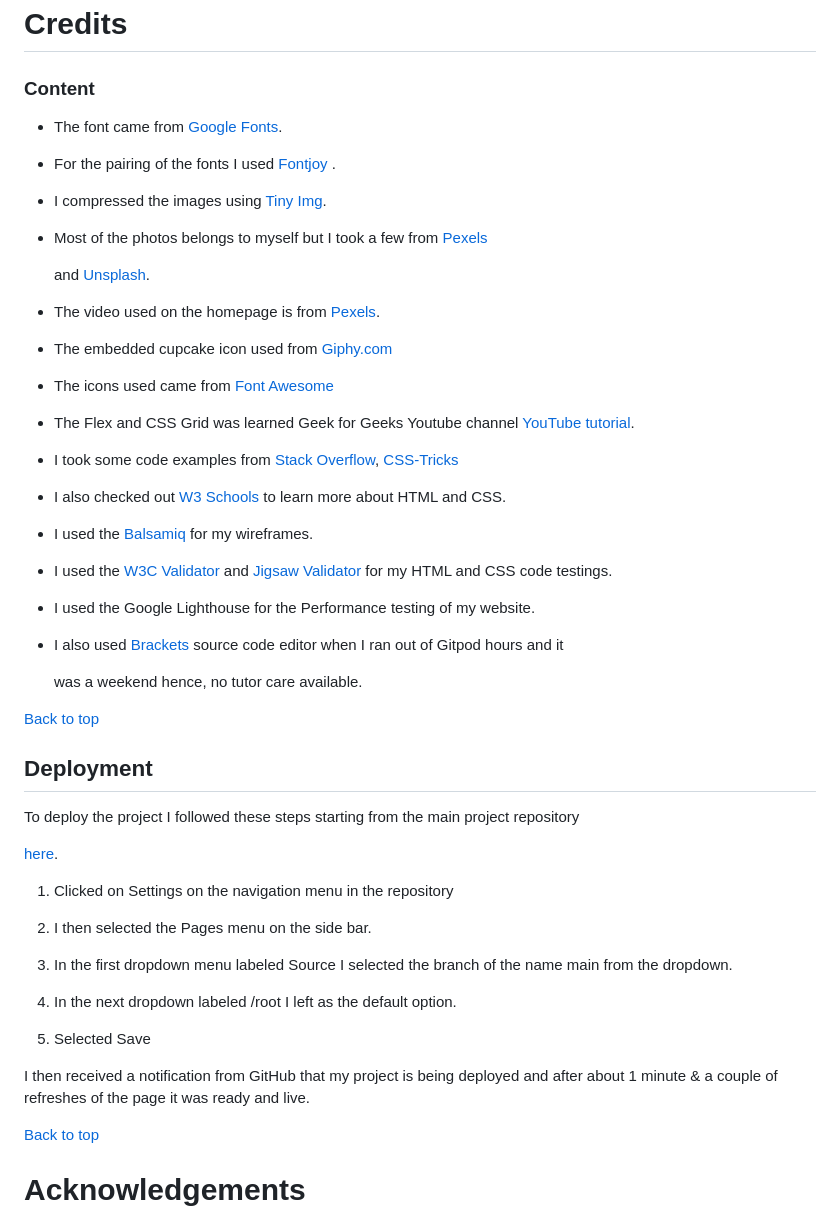
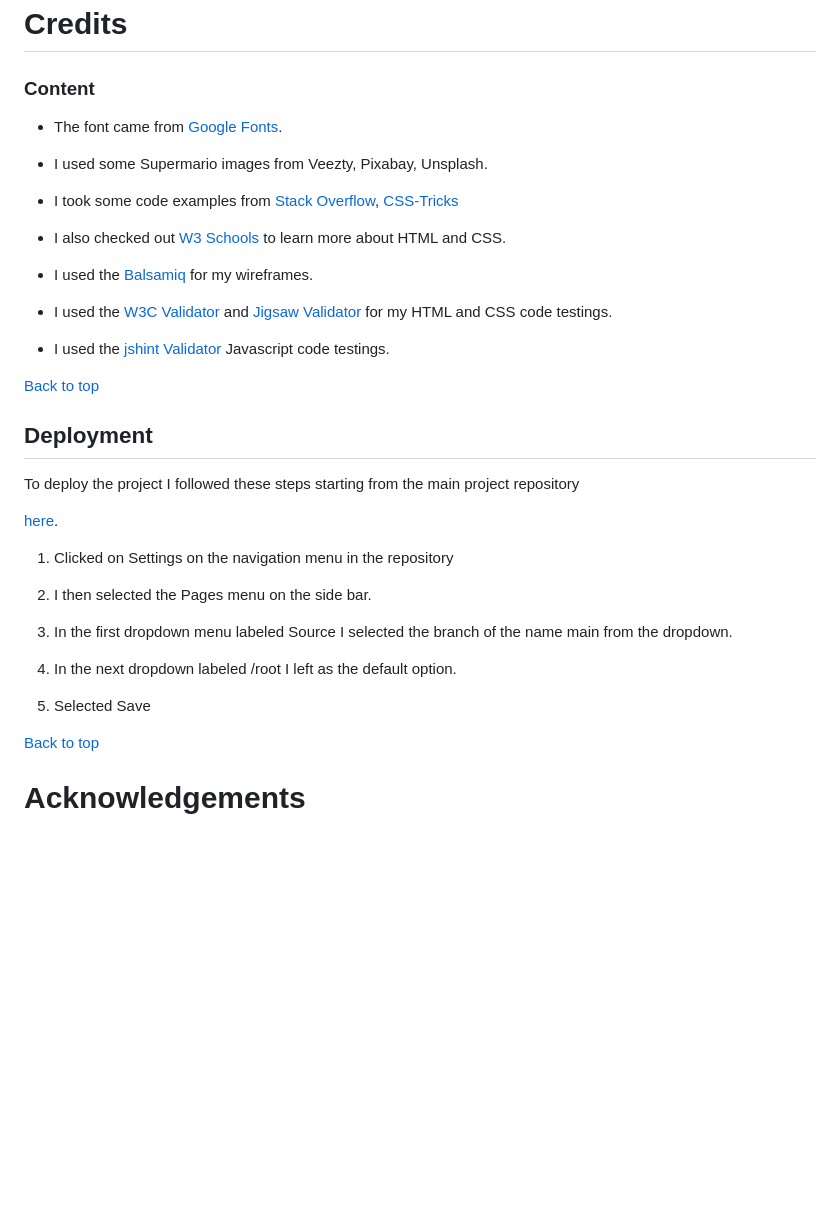
Before and after one commit to tineggarcia/messy-memory, a Markdown page: README.md, the part around one of its changes. Rendered like a GitHub page; blank space fills up the shorter version.

Commit message:
Issue #14 - Readme updates

```diff
--- a/README.md
+++ b/README.md
@@ -323,25 +323,9 @@ Enhancement/Issues Found and Closed before Submitting Project
 
 ### Content
 
-
-
 * The font came from [Google Fonts](https://fonts.google.com/).
 
-* For the pairing of the fonts I used [Fontjoy](https://fontjoy.com) .
-
-* I compressed the images using [Tiny Img](https://tiny-img.com/webp).
-
-* Most of the photos belongs to myself but I took a few from [Pexels](https://www.pexels.com/)
-
-  and [Unsplash](https://unsplash.com).
-
-* The video used on the homepage is from [Pexels](https://www.pexels.com/).
-
-* The embedded cupcake icon used from [Giphy.com](https://giphy.com/)
-
-* The icons used came from [Font Awesome](https://fontawesome.com/)
-
-* The Flex and CSS Grid was learned Geek for Geeks Youtube channel [YouTube tutorial](https://www.youtube.com/).
+* I used some Supermario images from Veezty, Pixabay, Unsplash.
 
 * I took some code examples from [Stack Overflow](https://stackoverflow.com/), [CSS-Tricks](https://css-tricks,com/)
 
@@ -351,11 +335,7 @@ Enhancement/Issues Found and Closed before Submitting Project
 
 * I used the [W3C Validator](https://validator.w3.org/) and [Jigsaw Validator](https://jigsaw.w3.org/css-validator) for my HTML and CSS code testings.
 
-* I used the Google Lighthouse for the Performance testing of my website.
-
-* I also used [Brackets](https://brackets.io/) source code editor when I ran out of Gitpod hours and it
-
-  was a weekend hence, no tutor care available.
+* I used the [jshint Validator](https://jshint.com/) Javascript code testings.
 
 
 
@@ -384,11 +362,6 @@ To deploy the project I followed these steps starting from the main project repo
 4. In the next dropdown labeled /root I left as the default option.
 
 5. Selected Save
-
-
-
-I then received a notification from GitHub that my project is being deployed and after about 1 minute & a couple of refreshes of the page it was ready and live.
-
 
 
 
```
Also changed, not shown: other parts of README.md (+2 -4 lines).
